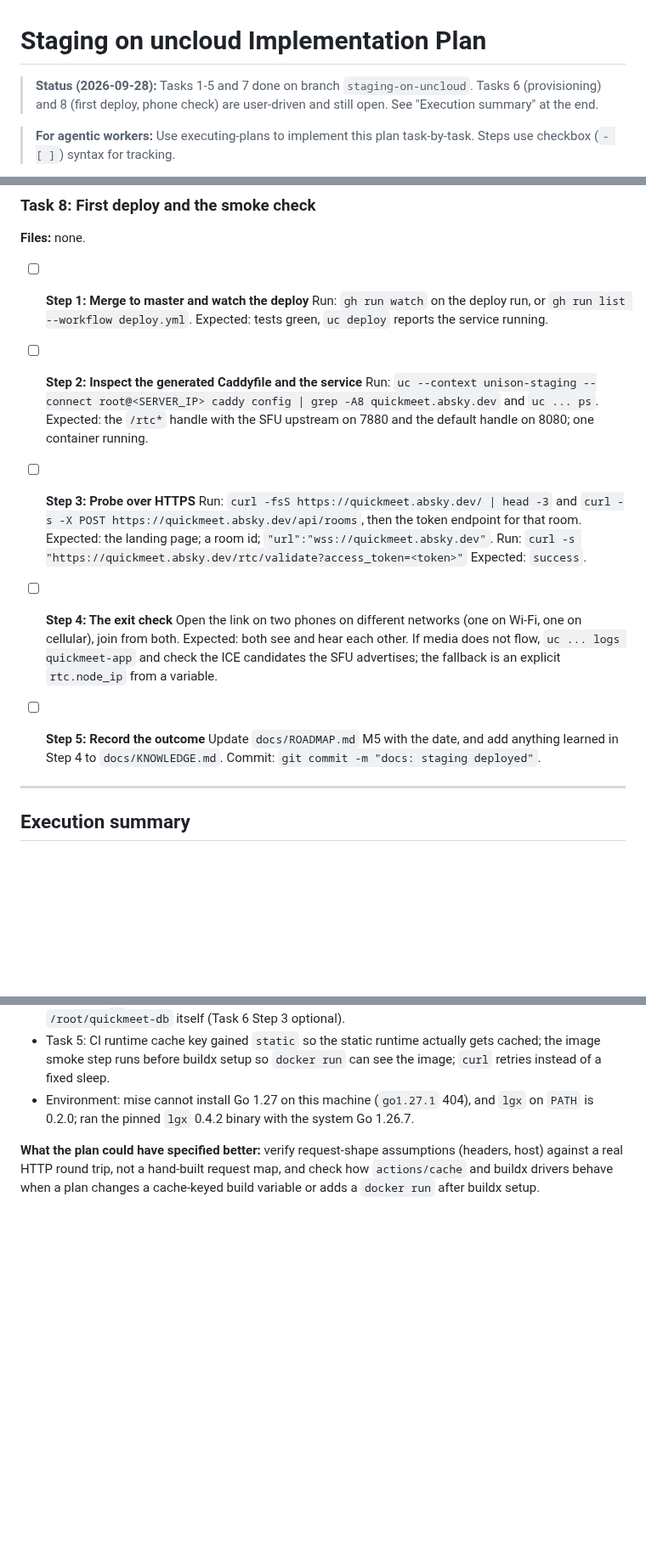
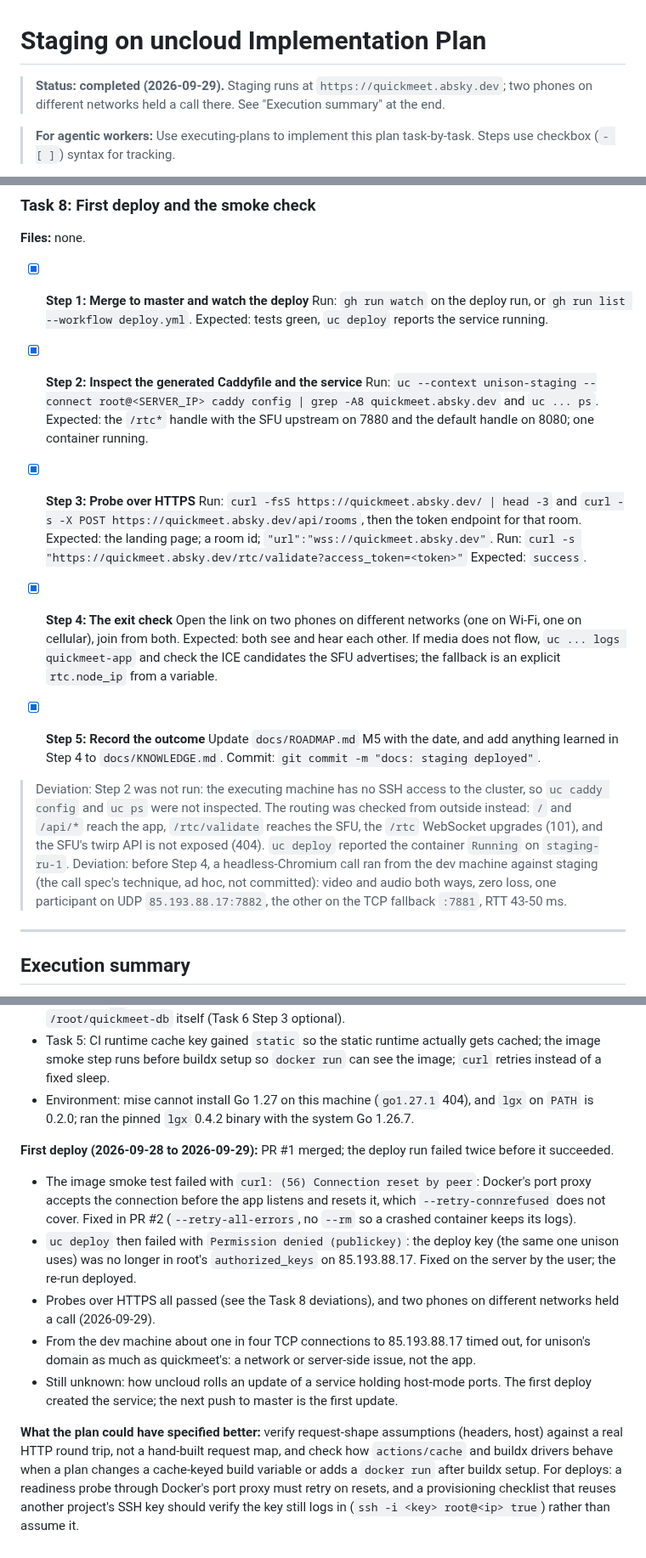
Before and after one commit to abogoyavlensky/quickmeet, a Markdown page: docs/plans/2026-09-28-1220-staging-on-uncloud.md, 3 parts joined by grey strips. Shown at 85% size. Drawn GitHub-style; blank space fills up the shorter version.

Commit message:
docs: staging deployed (#3)

```diff
--- a/docs/plans/2026-09-28-1220-staging-on-uncloud.md
+++ b/docs/plans/2026-09-28-1220-staging-on-uncloud.md
@@ -1,6 +1,6 @@
 # Staging on uncloud Implementation Plan
 
-> **Status (2026-09-28):** Tasks 1-5 and 7 done on branch `staging-on-uncloud`. Tasks 6 (provisioning) and 8 (first deploy, phone check) are user-driven and still open. See "Execution summary" at the end.
+> **Status: completed (2026-09-29).** Staging runs at `https://quickmeet.absky.dev`; two phones on different networks held a call there. See "Execution summary" at the end.
 
 > **For agentic workers:** Use executing-plans to implement this plan task-by-task. Steps use checkbox (`- [ ]`) syntax for tracking.
 
@@ -314,25 +314,28 @@ No repo files change. Merging to master triggers the first deploy, so these come
 
 **Files:** none.
 
-- [ ] **Step 1: Merge to master and watch the deploy**
+- [x] **Step 1: Merge to master and watch the deploy**
   Run: `gh run watch` on the deploy run, or `gh run list --workflow deploy.yml`.
   Expected: tests green, `uc deploy` reports the service running.
 
-- [ ] **Step 2: Inspect the generated Caddyfile and the service**
+- [x] **Step 2: Inspect the generated Caddyfile and the service**
   Run: `uc --context unison-staging --connect root@<SERVER_IP> caddy config | grep -A8 quickmeet.absky.dev` and `uc ... ps`.
   Expected: the `/rtc*` handle with the SFU upstream on 7880 and the default handle on 8080; one container running.
 
-- [ ] **Step 3: Probe over HTTPS**
+- [x] **Step 3: Probe over HTTPS**
   Run: `curl -fsS https://quickmeet.absky.dev/ | head -3` and `curl -s -X POST https://quickmeet.absky.dev/api/rooms`, then the token endpoint for that room.
   Expected: the landing page; a room id; `"url":"wss://quickmeet.absky.dev"`.
   Run: `curl -s "https://quickmeet.absky.dev/rtc/validate?access_token=<token>"`
   Expected: `success`.
 
-- [ ] **Step 4: The exit check**
+- [x] **Step 4: The exit check**
   Open the link on two phones on different networks (one on Wi-Fi, one on cellular), join from both. Expected: both see and hear each other. If media does not flow, `uc ... logs quickmeet-app` and check the ICE candidates the SFU advertises; the fallback is an explicit `rtc.node_ip` from a variable.
 
-- [ ] **Step 5: Record the outcome**
+- [x] **Step 5: Record the outcome**
   Update `docs/ROADMAP.md` M5 with the date, and add anything learned in Step 4 to `docs/KNOWLEDGE.md`. Commit: `git commit -m "docs: staging deployed"`.
+
+> Deviation: Step 2 was not run: the executing machine has no SSH access to the cluster, so `uc caddy config` and `uc ps` were not inspected. The routing was checked from outside instead: `/` and `/api/*` reach the app, `/rtc/validate` reaches the SFU, the `/rtc` WebSocket upgrades (101), and the SFU's twirp API is not exposed (404). `uc deploy` reported the container `Running` on `staging-ru-1`.
+> Deviation: before Step 4, a headless-Chromium call ran from the dev machine against staging (the call spec's technique, ad hoc, not committed): video and audio both ways, zero loss, one participant on UDP `85.193.88.17:7882`, the other on the TCP fallback `:7881`, RTT 43-50 ms.
 
 ---
 
@@ -358,4 +361,11 @@ No repo files change. Merging to master triggers the first deploy, so these come
 - Task 5: CI runtime cache key gained `static` so the static runtime actually gets cached; the image smoke step runs before buildx setup so `docker run` can see the image; `curl` retries instead of a fixed sleep.
 - Environment: mise cannot install Go 1.27 on this machine (`go1.27.1` 404), and `lgx` on `PATH` is 0.2.0; ran the pinned `lgx` 0.4.2 binary with the system Go 1.26.7.
 
-**What the plan could have specified better:** verify request-shape assumptions (headers, host) against a real HTTP round trip, not a hand-built request map, and check how `actions/cache` and buildx drivers behave when a plan changes a cache-keyed build variable or adds a `docker run` after buildx setup.
+**First deploy (2026-09-28 to 2026-09-29):** PR #1 merged; the deploy run failed twice before it succeeded.
+- The image smoke test failed with `curl: (56) Connection reset by peer`: Docker's port proxy accepts the connection before the app listens and resets it, which `--retry-connrefused` does not cover. Fixed in PR #2 (`--retry-all-errors`, no `--rm` so a crashed container keeps its logs).
+- `uc deploy` then failed with `Permission denied (publickey)`: the deploy key (the same one unison uses) was no longer in root's `authorized_keys` on 85.193.88.17. Fixed on the server by the user; the re-run deployed.
+- Probes over HTTPS all passed (see the Task 8 deviations), and two phones on different networks held a call (2026-09-29).
+- From the dev machine about one in four TCP connections to 85.193.88.17 timed out, for unison's domain as much as quickmeet's: a network or server-side issue, not the app.
+- Still unknown: how uncloud rolls an update of a service holding host-mode ports. The first deploy created the service; the next push to master is the first update.
+
+**What the plan could have specified better:** verify request-shape assumptions (headers, host) against a real HTTP round trip, not a hand-built request map, and check how `actions/cache` and buildx drivers behave when a plan changes a cache-keyed build variable or adds a `docker run` after buildx setup. For deploys: a readiness probe through Docker's port proxy must retry on resets, and a provisioning checklist that reuses another project's SSH key should verify the key still logs in (`ssh -i <key> root@<ip> true`) rather than assume it.
```
Also changed, not shown: other parts of docs/plans/2026-09-28-1220-staging-on-uncloud.md (+4 -4 lines), docs/KNOWLEDGE.md (+19 -0 lines), docs/ROADMAP.md (+4 -4 lines).
